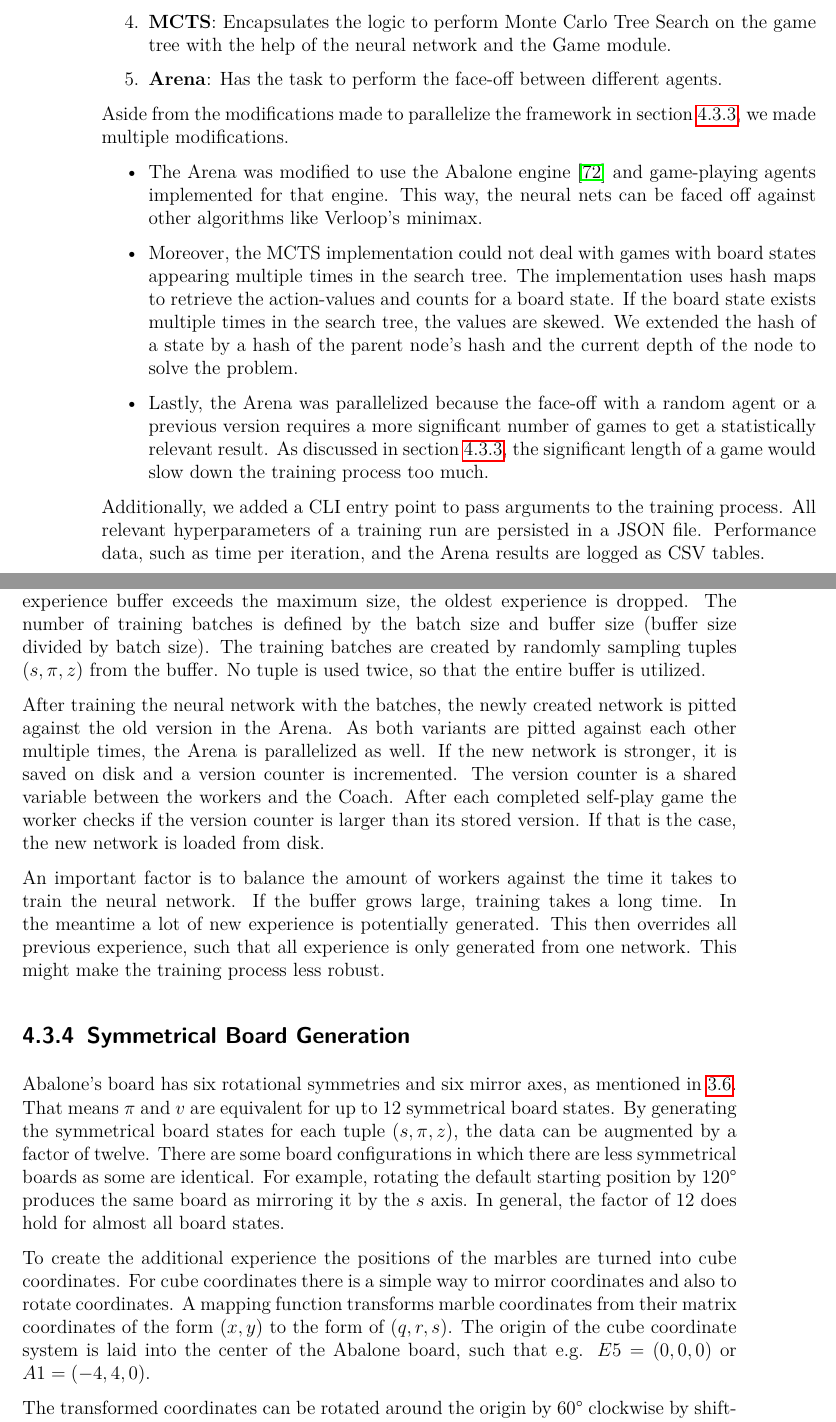
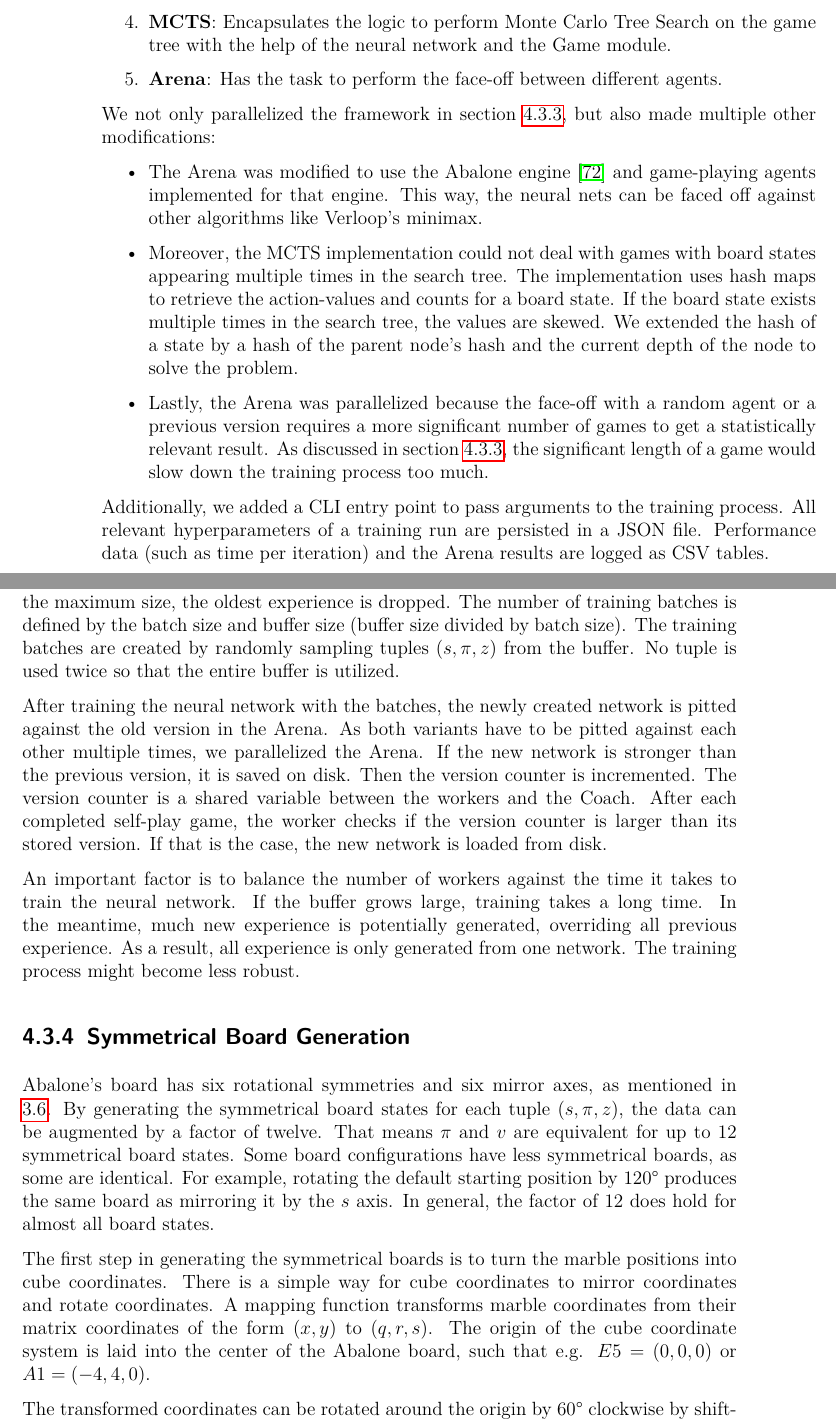
Before and after one commit to campfireman/bachelor-thesis, a LaTeX thesis (doc/thesis/main.tex, which reads doc/thesis/chapters/system-architecture.tex): two parts of pages 52 and 57 of 67, joined at a grey line, cut so that both start at the same text. Compiled offline with pdfLaTeX.

Commit message:
Improve writing

```diff
--- a/doc/thesis/chapters/system-architecture.tex
+++ b/doc/thesis/chapters/system-architecture.tex
@@ -153,14 +153,14 @@ The training pipeline of AlphaZero General has five main components:
     \item \textbf{Arena}: Has the task to perform the face-off between different agents.
 \end{enumerate}
 
-Aside from the modifications made to parallelize the framework in section \ref{parallelization}, we made multiple modifications.
+We not only parallelized the framework  in section \ref{parallelization}, but also made multiple other modifications:
 \begin{itemize}
     \item The Arena was modified to use the Abalone engine \cite{claussen_abalone_2021} and game-playing agents implemented for that engine. This way, the neural nets can be faced off against other algorithms like Verloop's minimax.
     \item Moreover, the MCTS implementation could not deal with games with board states appearing multiple times in the search tree. The implementation uses hash maps to retrieve the action-values and counts for a board state. If the board state exists multiple times in the search tree, the values are skewed. We extended the hash of a state by a hash of the parent node's hash and the current depth of the node to solve the problem.
     \item Lastly, the Arena was parallelized because the face-off with a random agent or a previous version requires a more significant number of games to get a statistically relevant result. As discussed in section \ref{parallelization}, the significant length of a game would slow down the training process too much.
 \end{itemize}
 
-Additionally, we added a CLI entry point to pass arguments to the training process. All relevant hyperparameters of a training run are persisted in a JSON file. Performance data, such as time per iteration, and the Arena results are logged as CSV tables.
+Additionally, we added a CLI entry point to pass arguments to the training process. All relevant hyperparameters of a training run are persisted in a JSON file. Performance data (such as time per iteration) and the Arena results are logged as CSV tables.
 
 \subsection{Algorithm}
 Even though we alter the main training routine later to be executed in parallel, the logic remains quite similar to the original algorithm devised in AlphaZero General. Therefore, it makes sense to describe the coarse structure that is also outlined in figure \ref{training_algorithm}.
@@ -230,16 +230,16 @@ As Python's global interpreter lock \cite{noauthor_globalinterpreterlock_nodate}
     \label{parallel_training_pipeline}
 \end{figure}
 
-There are multiple self-play workers that use the current best neural network $f_{\theta}$ to generate experience. The experience is put into a queue to allow for asynchronous communication between the worker processes and the Coach. For each training iteration of the neural network, the queue is emptied and loaded into the replay buffer. If the experience buffer exceeds the maximum size, the oldest experience is dropped. The number of training batches is defined by the batch size and buffer size (buffer size divided by batch size). The training batches are created by randomly sampling tuples ($s, \pi, z$) from the buffer. No tuple is used twice, so that the entire buffer is utilized.
+The self-play workers use the current best neural network $f_{\theta}$ to generate experience. The experience is put into a queue to allow for asynchronous communication between the worker processes and the Coach. For each neural network training iteration, the queue is emptied and loaded into the replay buffer. If the experience buffer exceeds the maximum size, the oldest experience is dropped. The number of training batches is defined by the batch size and buffer size (buffer size divided by batch size). The training batches are created by randomly sampling tuples ($s, \pi, z$) from the buffer. No tuple is used twice so that the entire buffer is utilized.
 
-After training the neural network with the batches, the newly created network is pitted against the old version in the Arena. As both variants are pitted against each other multiple times, the Arena is parallelized as well. If the new network is stronger, it is saved on disk and a version counter is incremented. The version counter is a shared variable between the workers and the Coach. After each completed self-play game the worker checks if the version counter is larger than its stored version. If that is the case, the new network is loaded from disk.
+After training the neural network with the batches, the newly created network is pitted against the old version in the Arena. As both variants have to be pitted against each other multiple times, we parallelized the Arena. If the new network is stronger than the previous version, it is saved on disk. Then the version counter is incremented. The version counter is a shared variable between the workers and the Coach. After each completed self-play game, the worker checks if the version counter is larger than its stored version. If that is the case, the new network is loaded from disk.
 
-An important factor is to balance the amount of workers against the time it takes to train the neural network. If the buffer grows large, training takes a long time. In the meantime a lot of new experience is potentially generated. This then overrides all previous experience, such that all experience is only generated from one network. This might make the training process less robust.
+An important factor is to balance the number of workers against the time it takes to train the neural network. If the buffer grows large, training takes a long time. In the meantime, much new experience is potentially generated, overriding all previous experience. As a result, all experience is only generated from one network. The training process might become less robust.
 
 \subsection{Symmetrical Board Generation}
-Abalone's board has six rotational symmetries and six mirror axes, as mentioned in \ref{state_space_complexity}. That means $\pi$ and $v$ are equivalent for up to 12 symmetrical board states. By generating the symmetrical board states for each tuple ($s, \pi, z)$, the data can be augmented by a factor of twelve. There are some board configurations in which there are less symmetrical boards as some are identical. For example, rotating the default starting position by 120° produces the same board as mirroring it by the $s$ axis. In general, the factor of 12 does hold for almost all board states.
+Abalone's board has six rotational symmetries and six mirror axes, as mentioned in \ref{state_space_complexity}. By generating the symmetrical board states for each tuple ($s, \pi, z)$, the data can be augmented by a factor of twelve. That means $\pi$ and $v$ are equivalent for up to 12 symmetrical board states. Some board configurations have less symmetrical boards, as some are identical. For example, rotating the default starting position by 120° produces the same board as mirroring it by the $s$ axis. In general, the factor of 12 does hold for almost all board states.
 
-To create the additional experience the positions of the marbles are turned into cube coordinates. For cube coordinates there is a simple way to mirror coordinates and also to rotate coordinates. A mapping function transforms marble coordinates from their matrix coordinates of the form $(x, y)$ to the form of $(q, r, s)$. The origin of the cube coordinate system is laid into the center of the Abalone board, such that e.g. $E5 = (0, 0, 0)$ or $A1 = (-4, 4, 0)$.
+The first step in generating the symmetrical boards is to turn the marble positions into cube coordinates. There is a simple way for cube coordinates to mirror coordinates and rotate coordinates. A mapping function transforms marble coordinates from their matrix coordinates of the form $(x, y)$ to $(q, r, s)$. The origin of the cube coordinate system is laid into the center of the Abalone board, such that e.g. $E5 = (0, 0, 0)$ or $A1 = (-4, 4, 0)$.
 
 The transformed coordinates can be rotated around the origin by 60° clockwise by shifting the values to the right and negating the values:
 
```
Also changed, not shown: doc/thesis/main.pdf, doc/thesis/chapters/system-architecture.tex (20 more changed lines).
